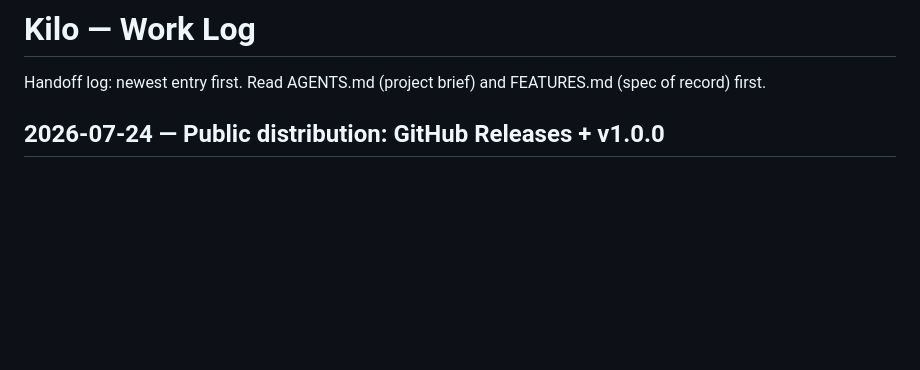
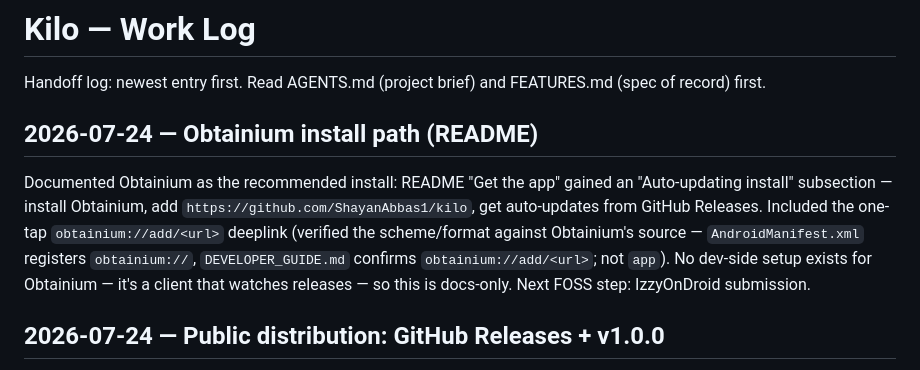
Before and after one commit to ShayanAbbas1/kilo, a Markdown page: WORKLOG.md, the part around the change. Drawn GitHub-style; blank space fills up the shorter version.

```diff
--- a/WORKLOG.md
+++ b/WORKLOG.md
@@ -1,6 +1,10 @@
 # Kilo — Work Log
 
 Handoff log: newest entry first. Read AGENTS.md (project brief) and FEATURES.md (spec of record) first.
+
+## 2026-07-24 — Obtainium install path (README)
+
+Documented Obtainium as the recommended install: README "Get the app" gained an "Auto-updating install" subsection — install Obtainium, add `https://github.com/ShayanAbbas1/kilo`, get auto-updates from GitHub Releases. Included the one-tap `obtainium://add/<url>` deeplink (verified the scheme/format against Obtainium's source — `AndroidManifest.xml` registers `obtainium://`, `DEVELOPER_GUIDE.md` confirms `obtainium://add/<url>`; not `app`). No dev-side setup exists for Obtainium — it's a client that watches releases — so this is docs-only. Next FOSS step: IzzyOnDroid submission.
 
 ## 2026-07-24 — Public distribution: GitHub Releases + v1.0.0
 
```
Also changed, not shown: README.md (+10 -0 lines).
